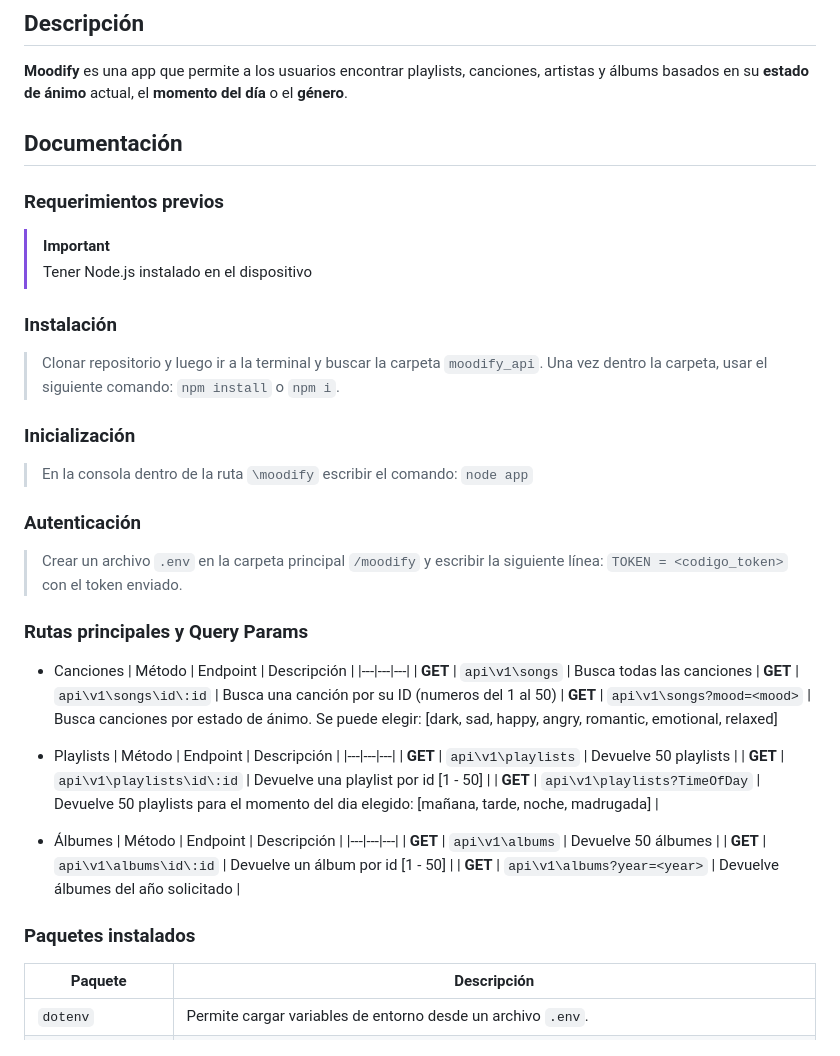
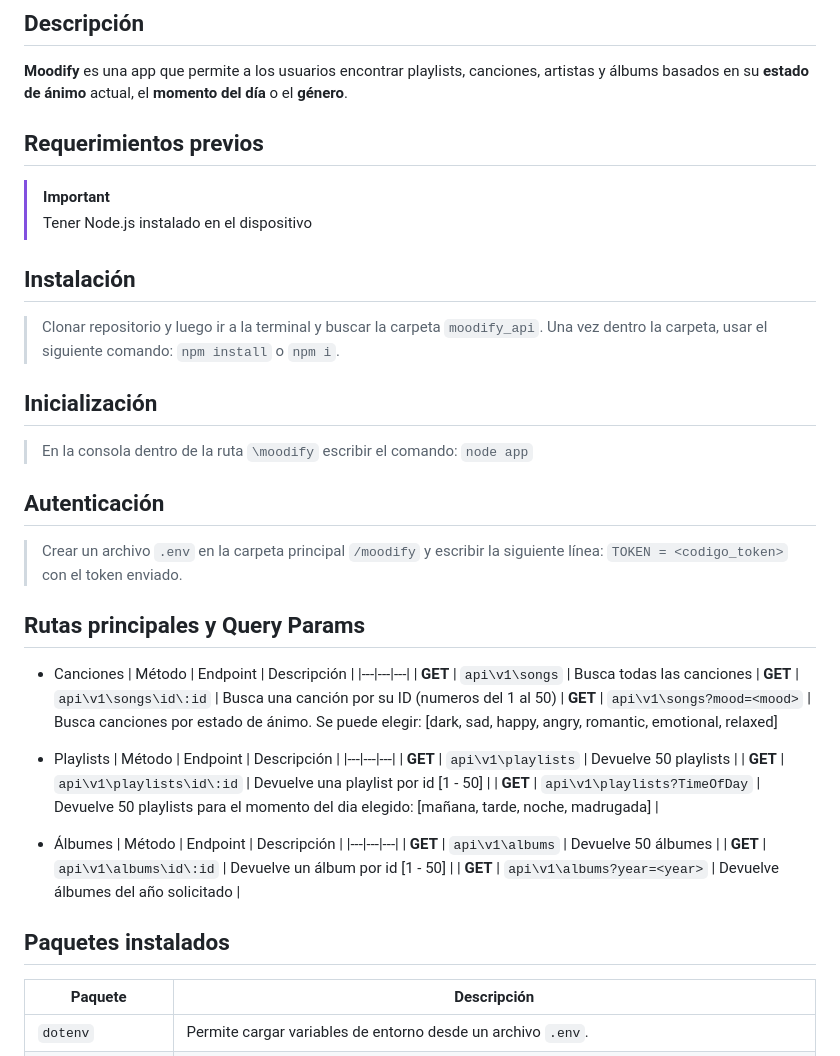
Before and after one commit to FMartine7i/Moodify_v2, a Markdown page: README.md, the part around one of its changes. Rendered like a GitHub page.

```diff
--- a/README.md
+++ b/README.md
@@ -18,18 +18,16 @@
 
 ## Descripción
 **Moodify** es una app que permite a los usuarios encontrar playlists, canciones, artistas y álbums basados en su **estado de ánimo** actual, el **momento del día** o el **género**.
-
-## Documentación
-### Requerimientos previos
+## Requerimientos previos
 > [!IMPORTANT]
 > Tener Node.js instalado en el dispositivo
-### Instalación
+## Instalación
 > Clonar repositorio y luego ir a la terminal y buscar la carpeta ``moodify_api``. Una vez dentro la carpeta, usar el siguiente comando: ``npm install`` o ``npm i``.
-### Inicialización
+## Inicialización
 > En la consola dentro de la ruta ``\moodify`` escribir el comando: ``node app``
-### Autenticación
+## Autenticación
 > Crear un archivo ``.env`` en la carpeta principal ``/moodify`` y escribir la siguiente línea: ``TOKEN = <codigo_token>`` con el token enviado.
-### Rutas principales y Query Params
+## Rutas principales y Query Params
 * Canciones
     | Método | Endpoint | Descripción |
     |---|---|---|
@@ -51,7 +49,7 @@
     | **GET** | ``api\v1\albums\id\:id`` | Devuelve un álbum por id [1 - 50] |
     | **GET** | ``api\v1\albums?year=<year>`` | Devuelve álbumes del año solicitado |
 
-### Paquetes instalados
+## Paquetes instalados
 | Paquete | Descripción |
 |---|---|
 | ``dotenv`` | Permite cargar variables de entorno desde un archivo ``.env``. |
```
Also changed, not shown: other parts of README.md (+4 -4 lines).
